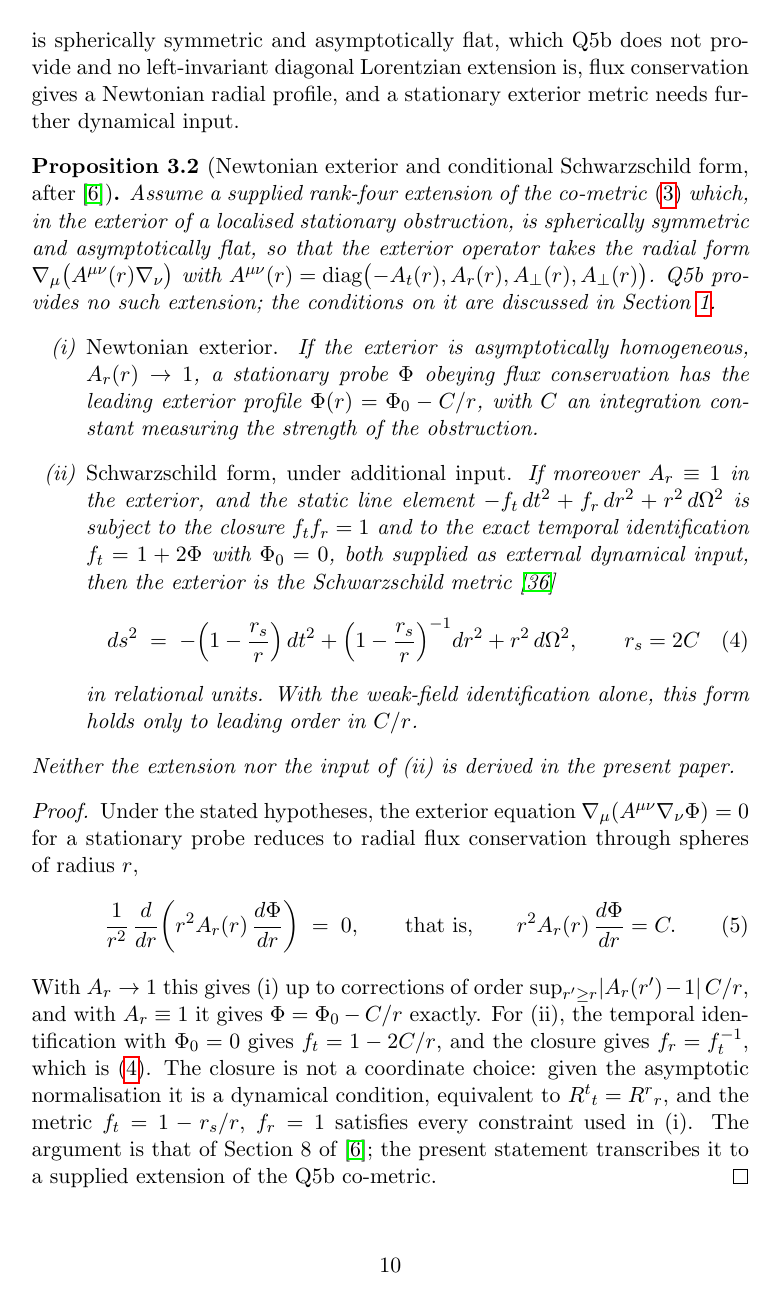
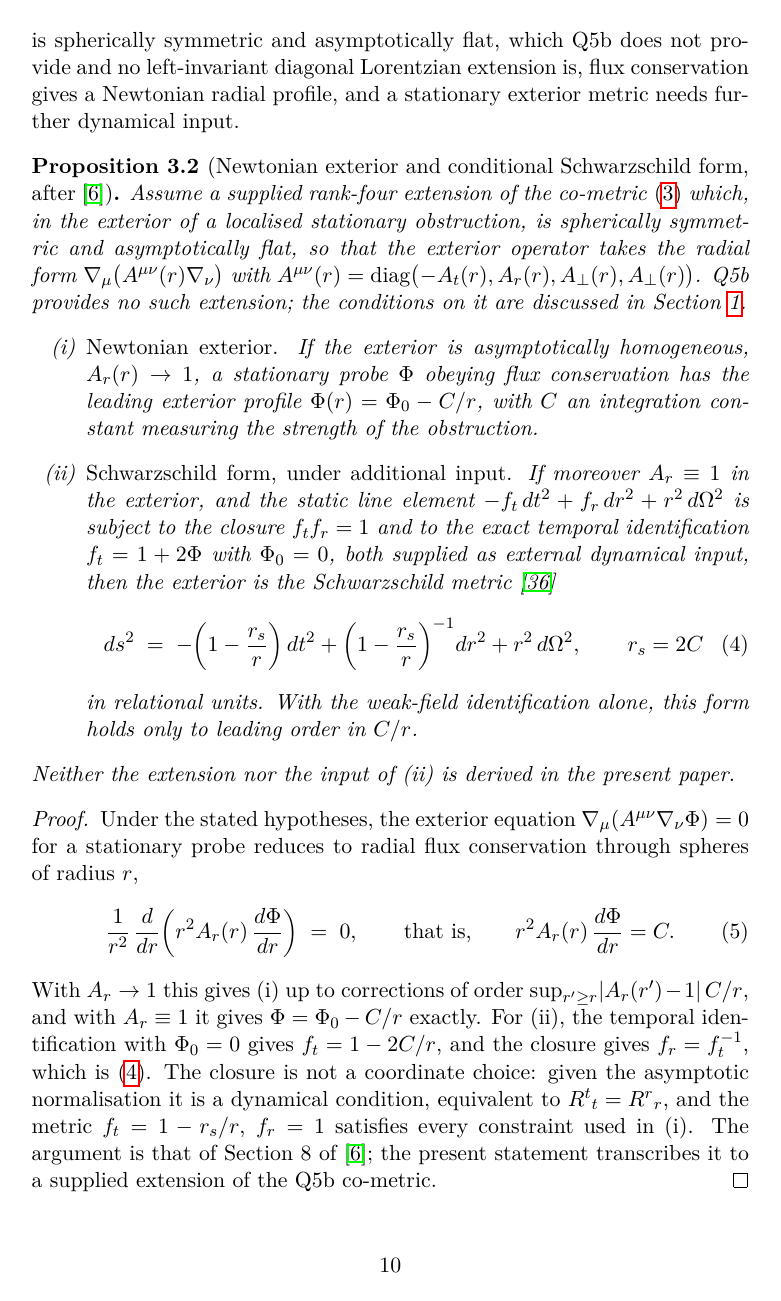
Before and after one commit to Cosmochrony/q6b, a LaTeX paper (tex/Q6b.tex): page 10 of 19. Compiled offline with pdfLaTeX.

Commit message:
Preamble: T1/lmodern, glyphtounicode and PDF metadata (title, author, keywords)

```diff
--- a/tex/Q6b.tex
+++ b/tex/Q6b.tex
@@ -3,9 +3,21 @@
 
 \documentclass[11pt,a4paper]{article}
 
+\usepackage[T1]{fontenc}
+\usepackage{lmodern}
+\input{glyphtounicode}
+\pdfgentounicode=1
+
 \usepackage{amsmath,amssymb,amsthm}
 \usepackage{enumerate}
 \usepackage{hyperref}
+\hypersetup{
+ pdftitle={Effective Spacetime Geometry from Admissible Non-Injective Projection},
+ pdfauthor={J\'er\^ome Beau},
+ pdfkeywords={non-injective projection; emergent spacetime; admissibility; effective metric; Lorentzian geometry;
+ sub-Riemannian geometry; Heisenberg group; principal symbol; Schwarzschild solution; Einstein equations; spectral
+ geometry; induced gravity}
+}
 \usepackage{doi}
 \usepackage[numbers,sort&compress]{natbib}
 
```
